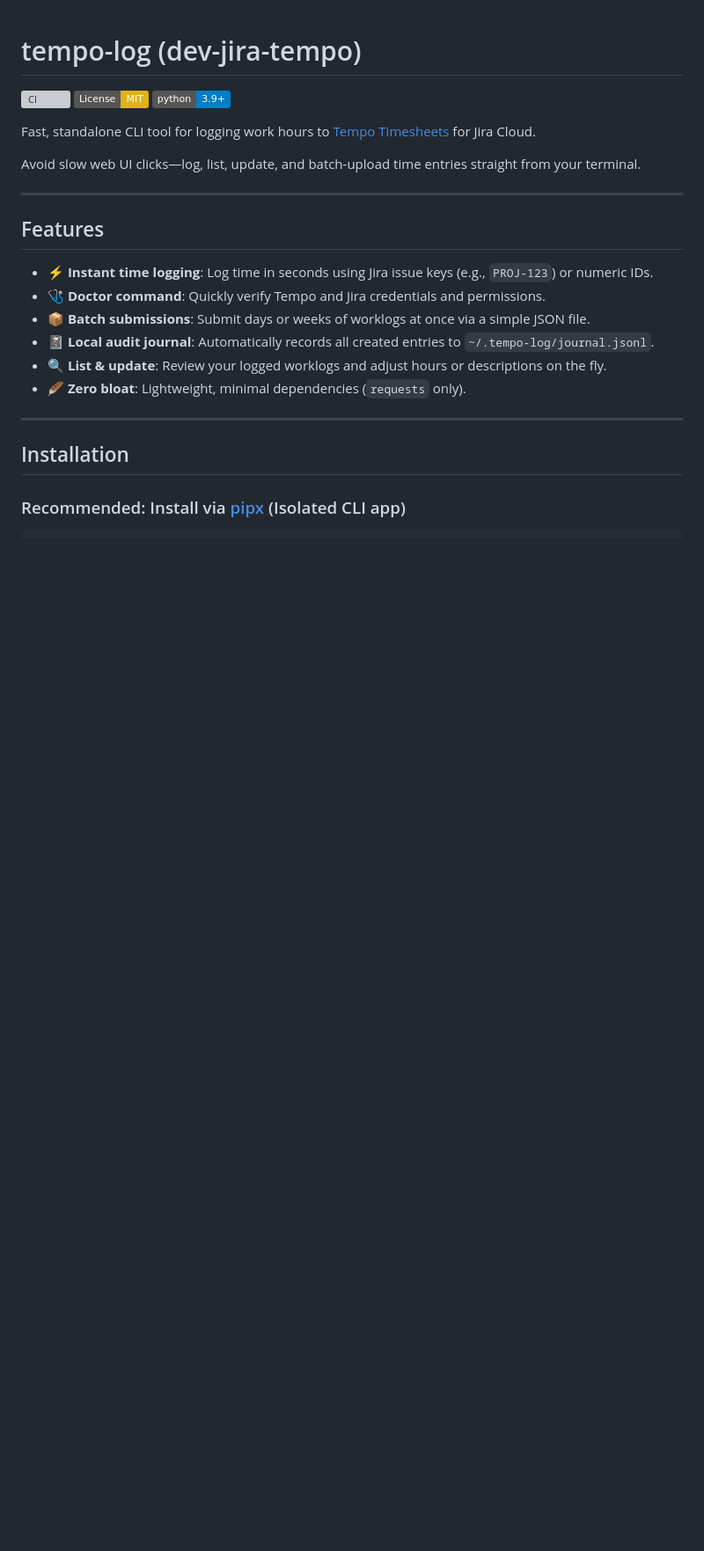
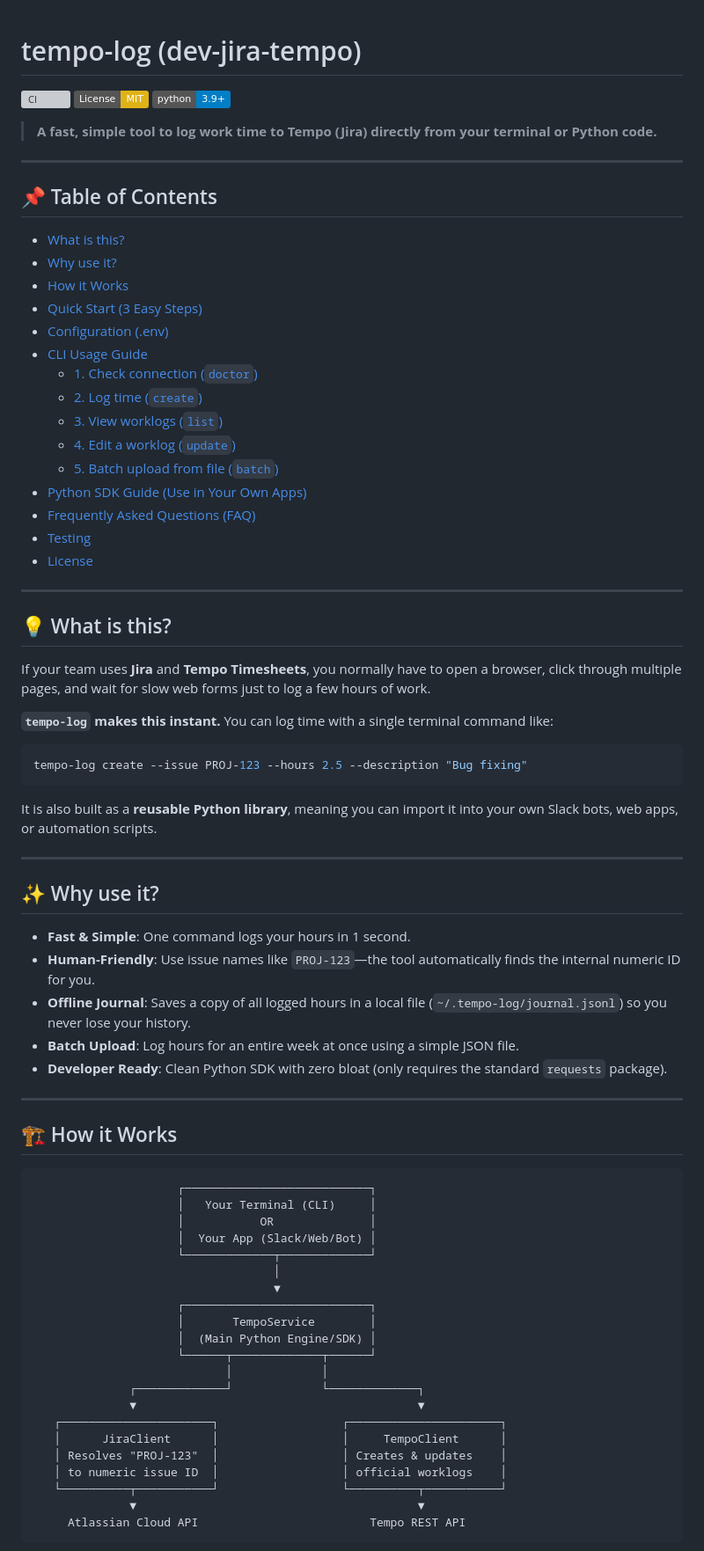
Before and after one commit to sunilbvb/dev-jira-tempo, a Markdown page: README.md, the part around one of its changes. Shown at 88% size. Drawn GitHub-style; badges without logos; blank space fills up the shorter version; grey boxes are pictures that could not be loaded.

````diff
--- a/README.md
+++ b/README.md
@@ -4,24 +4,77 @@
 [![License: MIT](https://img.shields.io/badge/License-MIT-yellow.svg)](https://opensource.org/licenses/MIT)
 [![Python: 3.9+](https://img.shields.io/badge/python-3.9+-blue.svg)](https://www.python.org/downloads/)
 
-Fast, standalone CLI tool for logging work hours to [Tempo Timesheets](https://www.tempo.io/) for Jira Cloud.
-
-Avoid slow web UI clicks—log, list, update, and batch-upload time entries straight from your terminal.
+> **A fast, simple tool to log work time to Tempo (Jira) directly from your terminal or Python code.**
 
 ---
 
-## Features
+## 📌 Table of Contents
 
-- ⚡ **Instant time logging**: Log time in seconds using Jira issue keys (e.g., `PROJ-123`) or numeric IDs.
-- 🩺 **Doctor command**: Quickly verify Tempo and Jira credentials and permissions.
-- 📦 **Batch submissions**: Submit days or weeks of worklogs at once via a simple JSON file.
-- 📓 **Local audit journal**: Automatically records all created entries to `~/.tempo-log/journal.jsonl`.
-- 🔍 **List & update**: Review your logged worklogs and adjust hours or descriptions on the fly.
-- 🪶 **Zero bloat**: Lightweight, minimal dependencies (`requests` only).
+- [What is this?](#-what-is-this)
+- [Why use it?](#-why-use-it)
+- [How it Works](#-how-it-works)
+- [Quick Start (3 Easy Steps)](#-quick-start-3-easy-steps)
+- [Configuration (.env)](#-configuration-env)
+- [CLI Usage Guide](#-cli-usage-guide)
+  - [1. Check connection (`doctor`)](#1-check-connection-doctor)
+  - [2. Log time (`create`)](#2-log-time-create)
+  - [3. View worklogs (`list`)](#3-view-worklogs-list)
+  - [4. Edit a worklog (`update`)](#4-edit-a-worklog-update)
+  - [5. Batch upload from file (`batch`)](#5-batch-upload-from-file-batch)
+- [Python SDK Guide (Use in Your Own Apps)](#-python-sdk-guide-use-in-your-own-apps)
+- [Frequently Asked Questions (FAQ)](#-frequently-asked-questions-faq)
+- [Testing](#-testing)
+- [License](#-license)
 
 ---
 
-## Installation
+## 💡 What is this?
 
-### Recommended: Install via [pipx](https://pypa.github.io/pipx/) (Isolated CLI app)
+If your team uses **Jira** and **Tempo Timesheets**, you normally have to open a browser, click through multiple pages, and wait for slow web forms just to log a few hours of work.
 
+**`tempo-log` makes this instant.**
+You can log time with a single terminal command like:
+```bash
+tempo-log create --issue PROJ-123 --hours 2.5 --description "Bug fixing"
+```
+
+It is also built as a **reusable Python library**, meaning you can import it into your own Slack bots, web apps, or automation scripts.
+
+---
+
+## ✨ Why use it?
+
+- **Fast & Simple**: One command logs your hours in 1 second.
+- **Human-Friendly**: Use issue names like `PROJ-123`—the tool automatically finds the internal numeric ID for you.
+- **Offline Journal**: Saves a copy of all logged hours in a local file (`~/.tempo-log/journal.jsonl`) so you never lose your history.
+- **Batch Upload**: Log hours for an entire week at once using a simple JSON file.
+- **Developer Ready**: Clean Python SDK with zero bloat (only requires the standard `requests` package).
+
+---
+
+## 🏗️ How it Works
+
+```text
+                     ┌───────────────────────────┐
+                     │   Your Terminal (CLI)     │
+                     │           OR              │
+                     │  Your App (Slack/Web/Bot) │
+                     └─────────────┬─────────────┘
+                                   │
+                                   ▼
+                     ┌───────────────────────────┐
+                     │       TempoService        │
+                     │  (Main Python Engine/SDK) │
+                     └──────┬─────────────┬──────┘
+                            │             │
+              ┌─────────────┘             └─────────────┐
+              ▼                                         ▼
+   ┌──────────────────────┐                  ┌──────────────────────┐
+   │      JiraClient      │                  │     TempoClient      │
+   │ Resolves "PROJ-123"  │                  │ Creates & updates    │
+   │ to numeric issue ID  │                  │ official worklogs    │
+   └──────────┬───────────┘                  └──────────┬───────────┘
+              ▼                                         ▼
+     Atlassian Cloud API                         Tempo REST API
+```
+
````
Also changed, not shown: other parts of README.md (+164 -70 lines).
